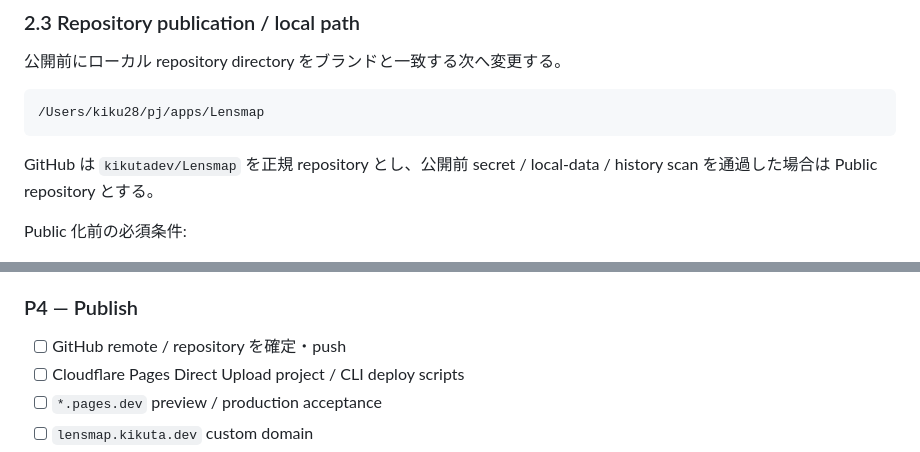
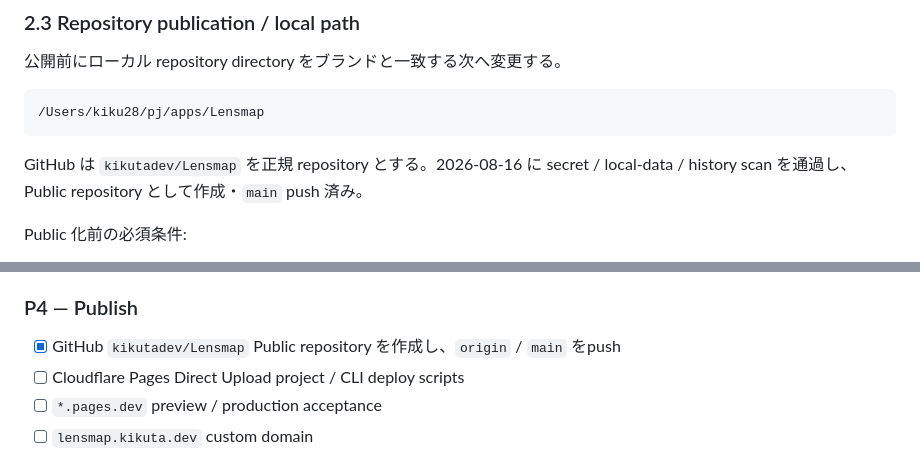
Before and after one commit to kikutadev/Lensmap, a Markdown page: docs/plans/2026-08-15_LP・Cloudflare-Pagesローンチ計画.md, 2 parts joined by grey strips. Drawn GitHub-style.

Commit message:
docs: record public repository setup

````diff
--- a/docs/plans/2026-08-15_LP・Cloudflare-Pagesローンチ計画.md
+++ b/docs/plans/2026-08-15_LP・Cloudflare-Pagesローンチ計画.md
@@ -88,7 +88,7 @@ apps/
 /Users/kiku28/pj/apps/Lensmap
 ```
 
-GitHub は `kikutadev/Lensmap` を正規 repository とし、公開前 secret / local-data / history scan を通過した場合は Public repository とする。
+GitHub は `kikutadev/Lensmap` を正規 repository とする。2026-08-16 に secret / local-data / history scan を通過し、Public repository として作成・`main` push 済み。
 
 Public 化前の必須条件:
 
@@ -689,7 +689,7 @@ Git push は production deploy を自動発火させない。
 
 ### P4 — Publish
 
-- [ ] GitHub remote / repository を確定・push
+- [x] GitHub `kikutadev/Lensmap` Public repository を作成し、`origin` / `main` をpush
 - [ ] Cloudflare Pages Direct Upload project / CLI deploy scripts
 - [ ] `*.pages.dev` preview / production acceptance
 - [ ] `lensmap.kikuta.dev` custom domain
````
